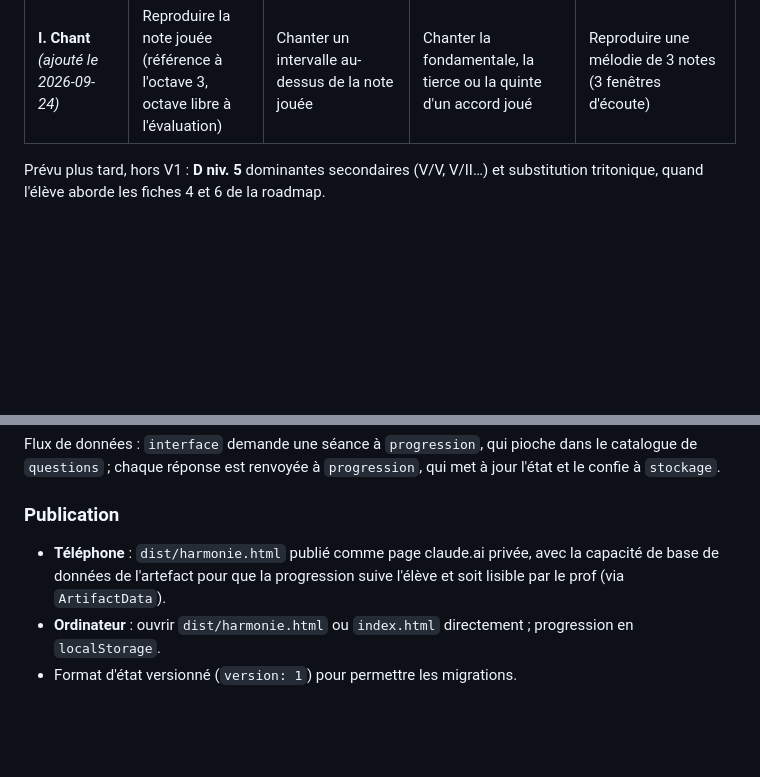
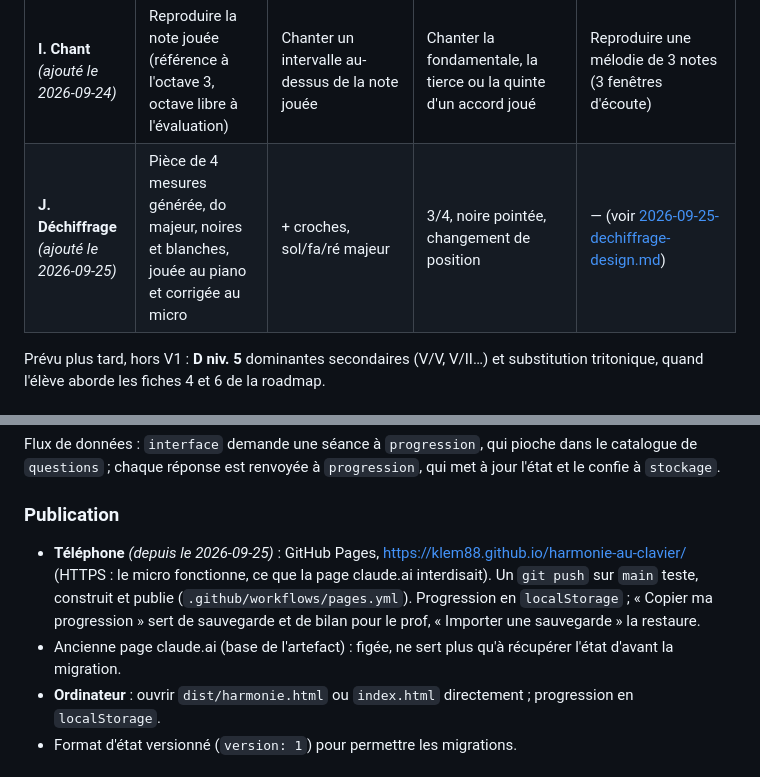
Before and after one commit to klem88/harmonie-au-clavier, a Markdown page: docs/conception.md, 2 parts joined by grey strips. Drawn GitHub-style; blank space fills up the shorter version.

Commit message:
Conception : dimension Déchiffrage et publication sur GitHub Pages
Co-Authored-By: Claude Opus 5.5 <noreply@anthropic.com>

```diff
--- a/docs/conception.md
+++ b/docs/conception.md
@@ -32,6 +32,7 @@ Au départ, le niveau 1 de chaque dimension est ouvert. Un niveau suivant se dé
 | **G. Rythme** *(ajouté le 2026-09-23)* | Lecture : compter une cellule (« 1 et (2) et 3 4 »), valeurs, compléter une mesure, chiffrage | Dictée : la cellule est jouée deux fois sur le clic, on choisit l'écriture (choix en images) | Frappe : métronome, décompte d'une mesure, on frappe la cellule deux fois ; critère = écart moyen aux attaques (≤ 80 ms pour monter, médiane ≤ 70 ms pour débloquer) | Patterns à deux mains (deux zones sur l'écran) : bossa nova, swing, stride, 3 contre 2, valse, syncope, à 72 et 96 |
 | **H. Lecture** *(ajouté le 2026-09-24)* | Clé de sol, notes naturelles de do4 à sol5 ; on répond en **touchant la touche** sur le clavier (classe de hauteur, l'octave est expliquée) | Clé de fa, mi2 à do4 | Armures jusqu'à 3 altérations (la note lue doit tenir compte de l'armure) et altérations accidentelles | Lignes supplémentaires éloignées ; intervalles lus sur la portée (4 choix) |
 | **I. Chant** *(ajouté le 2026-09-24)* | Reproduire la note jouée (référence à l'octave 3, octave libre à l'évaluation) | Chanter un intervalle au-dessus de la note jouée | Chanter la fondamentale, la tierce ou la quinte d'un accord joué | Reproduire une mélodie de 3 notes (3 fenêtres d'écoute) |
+| **J. Déchiffrage** *(ajouté le 2026-09-25)* | Pièce de 4 mesures générée, do majeur, noires et blanches, jouée au piano et corrigée au micro | + croches, sol/fa/ré majeur | 3/4, noire pointée, changement de position | — (voir [2026-09-25-dechiffrage-design.md](2026-09-25-dechiffrage-design.md)) |
 
 Prévu plus tard, hors V1 : **D niv. 5** dominantes secondaires (V/V, V/II…) et substitution tritonique,
 quand l'élève aborde les fiches 4 et 6 de la roadmap.
@@ -162,8 +163,11 @@ chaque réponse est renvoyée à `progression`, qui met à jour l'état et le co
 
 ### Publication
 
-- **Téléphone** : `dist/harmonie.html` publié comme page claude.ai privée, avec la capacité de base de données
-  de l'artefact pour que la progression suive l'élève et soit lisible par le prof (via `ArtifactData`).
+- **Téléphone** *(depuis le 2026-09-25)* : GitHub Pages, https://klem88.github.io/harmonie-au-clavier/ (HTTPS :
+  le micro fonctionne, ce que la page claude.ai interdisait). Un `git push` sur `main` teste, construit et publie
+  (`.github/workflows/pages.yml`). Progression en `localStorage` ; « Copier ma progression » sert de sauvegarde
+  et de bilan pour le prof, « Importer une sauvegarde » la restaure.
+- Ancienne page claude.ai (base de l'artefact) : figée, ne sert plus qu'à récupérer l'état d'avant la migration.
 - **Ordinateur** : ouvrir `dist/harmonie.html` ou `index.html` directement ; progression en `localStorage`.
 - Format d'état versionné (`version: 1`) pour permettre les migrations.
 
```
